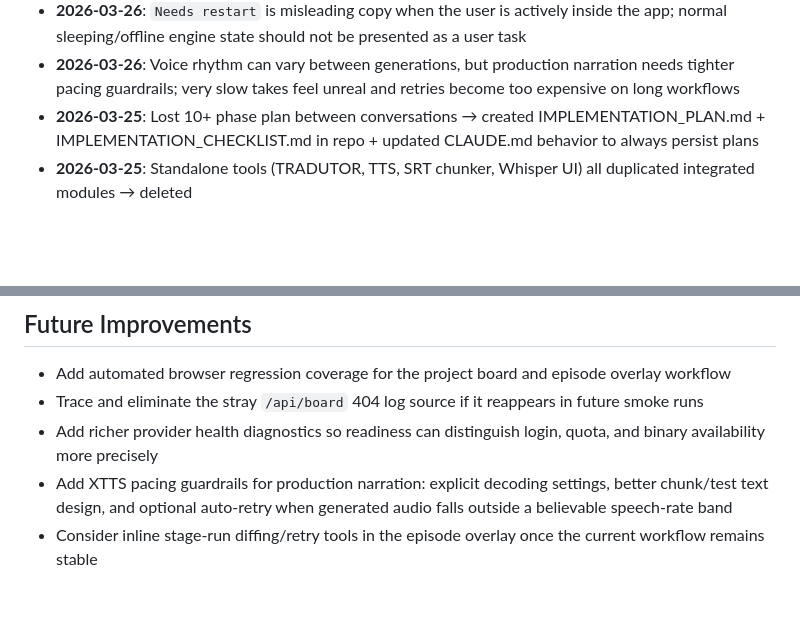
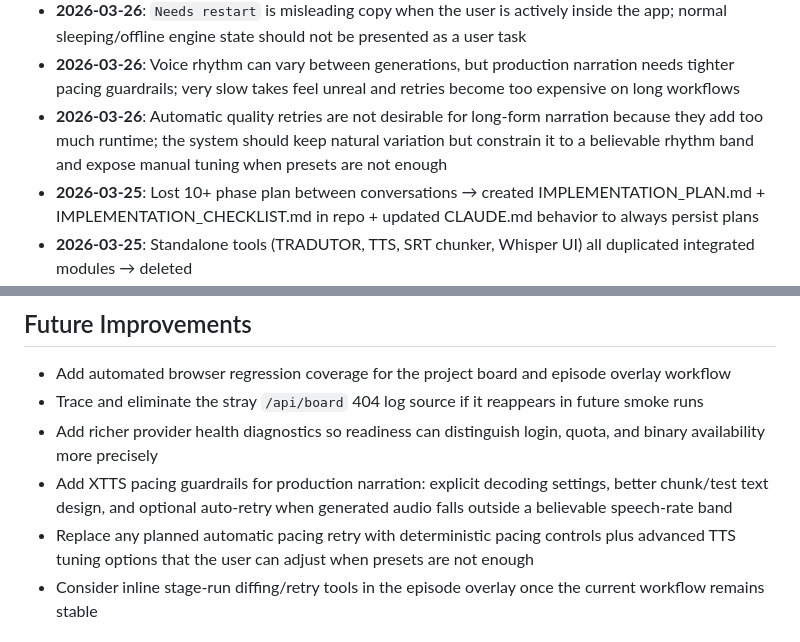
Before and after one commit to alesalesmota/tool-1-srt-timeline-json-prompt-list, a Markdown page: PROJECT_REGISTRY.md, 2 parts joined by grey strips. GitHub-like rendering; blank space fills up the shorter version.

Commit message:
docs: capture tts pacing preferences

```diff
--- a/PROJECT_REGISTRY.md
+++ b/PROJECT_REGISTRY.md
@@ -116,6 +116,7 @@ See `IMPLEMENTATION_PLAN.md` and `IMPLEMENTATION_CHECKLIST.md` for the 10-phase
 - **2026-03-26**: A manual `Start` button does not make sense for voice cloning/TTS; the app should start and stop the voice engine intelligently based on actual usage
 - **2026-03-26**: `Needs restart` is misleading copy when the user is actively inside the app; normal sleeping/offline engine state should not be presented as a user task
 - **2026-03-26**: Voice rhythm can vary between generations, but production narration needs tighter pacing guardrails; very slow takes feel unreal and retries become too expensive on long workflows
+- **2026-03-26**: Automatic quality retries are not desirable for long-form narration because they add too much runtime; the system should keep natural variation but constrain it to a believable rhythm band and expose manual tuning when presets are not enough
 - **2026-03-25**: Lost 10+ phase plan between conversations → created IMPLEMENTATION_PLAN.md + IMPLEMENTATION_CHECKLIST.md in repo + updated CLAUDE.md behavior to always persist plans
 - **2026-03-25**: Standalone tools (TRADUTOR, TTS, SRT chunker, Whisper UI) all duplicated integrated modules → deleted
 - **2026-03-24**: Niche Project hierarchy — each niche has pre-configured languages, voice profiles, translation profiles
@@ -127,6 +128,7 @@ See `IMPLEMENTATION_PLAN.md` and `IMPLEMENTATION_CHECKLIST.md` for the 10-phase
 - Trace and eliminate the stray `/api/board` 404 log source if it reappears in future smoke runs
 - Add richer provider health diagnostics so readiness can distinguish login, quota, and binary availability more precisely
 - Add XTTS pacing guardrails for production narration: explicit decoding settings, better chunk/test text design, and optional auto-retry when generated audio falls outside a believable speech-rate band
+- Replace any planned automatic pacing retry with deterministic pacing controls plus advanced TTS tuning options that the user can adjust when presets are not enough
 - Consider inline stage-run diffing/retry tools in the episode overlay once the current workflow remains stable
 
 ## Phase Plan
```
